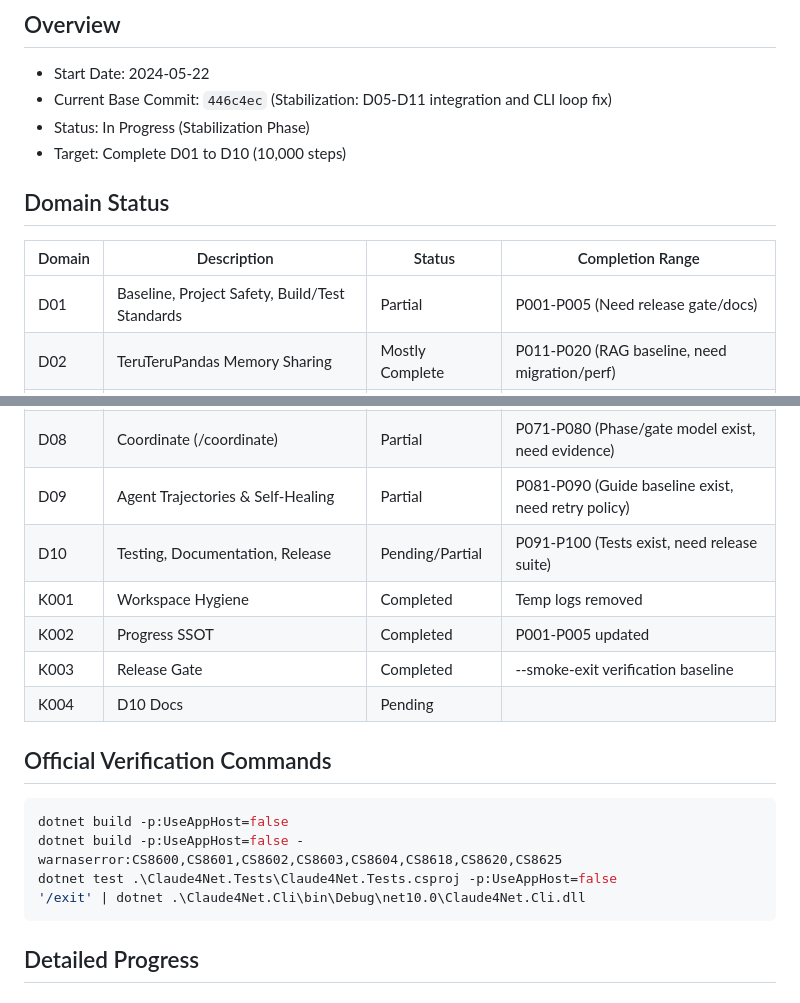
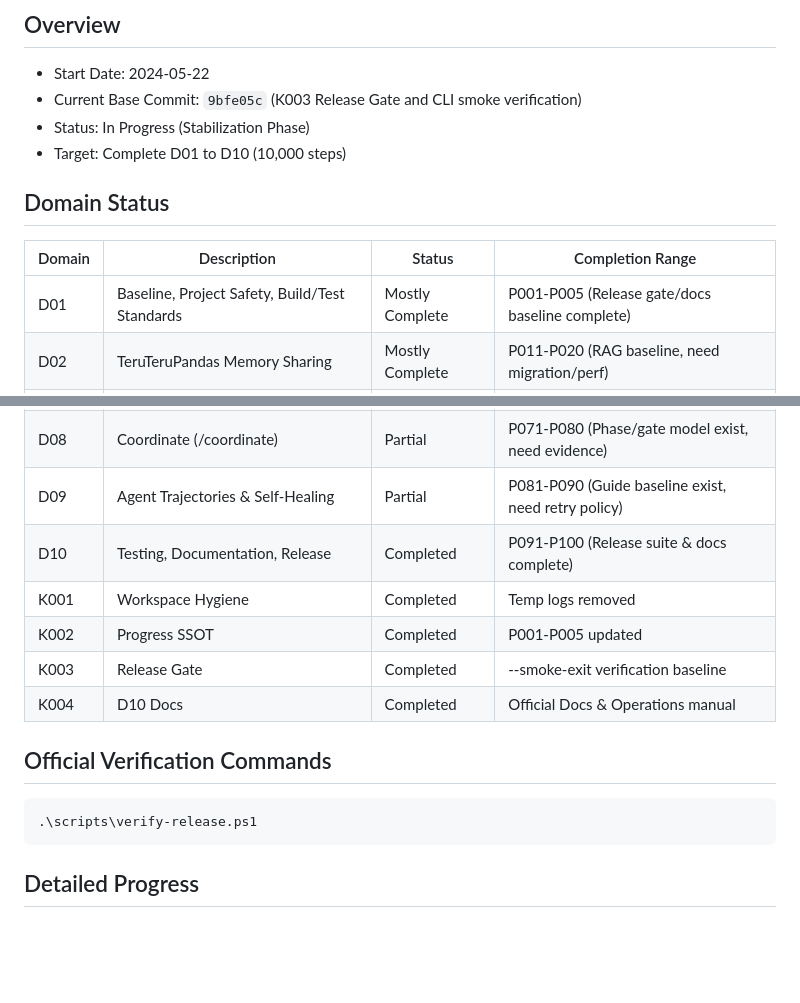
Before and after one commit to Terkiss/Claude4Net, a Markdown page: IMPLEMENTATION_PROGRESS.md, 2 parts joined by grey strips. Rendered like a GitHub page; blank space fills up the shorter version.

Commit message:
문서: K004 완료 상태와 다음 작업 정리

````diff
--- a/IMPLEMENTATION_PROGRESS.md
+++ b/IMPLEMENTATION_PROGRESS.md
@@ -2,14 +2,14 @@
 
 ## Overview
 - Start Date: 2024-05-22
-- Current Base Commit: `446c4ec` (Stabilization: D05-D11 integration and CLI loop fix)
+- Current Base Commit: `9bfe05c` (K003 Release Gate and CLI smoke verification)
 - Status: In Progress (Stabilization Phase)
 - Target: Complete D01 to D10 (10,000 steps)
 
 ## Domain Status
 | Domain | Description | Status | Completion Range |
 | --- | --- | --- | --- |
-| D01 | Baseline, Project Safety, Build/Test Standards | Partial | P001-P005 (Need release gate/docs) |
+| D01 | Baseline, Project Safety, Build/Test Standards | Mostly Complete | P001-P005 (Release gate/docs baseline complete) |
 | D02 | TeruTeruPandas Memory Sharing | Mostly Complete | P011-P020 (RAG baseline, need migration/perf) |
 | D03 | Sandboxing/Permission State Machine | Mostly Complete | P021-P030 (Evaluator complete, need audit logs) |
 | D04 | Diagnostics, Source Guard, Masking | Mostly Complete | P031-P040 (SourceGuard complete, need diag refine) |
@@ -18,18 +18,15 @@
 | D07 | Discord Async Orchestration | Partial | P061-P070 (Chunking exist, need approval flow) |
 | D08 | Coordinate (/coordinate) | Partial | P071-P080 (Phase/gate model exist, need evidence) |
 | D09 | Agent Trajectories & Self-Healing | Partial | P081-P090 (Guide baseline exist, need retry policy) |
-| D10 | Testing, Documentation, Release | Pending/Partial | P091-P100 (Tests exist, need release suite) |
+| D10 | Testing, Documentation, Release | Completed | P091-P100 (Release suite & docs complete) |
 | K001 | Workspace Hygiene | Completed | Temp logs removed |
 | K002 | Progress SSOT | Completed | P001-P005 updated |
 | K003 | Release Gate | Completed | --smoke-exit verification baseline |
-| K004 | D10 Docs | Pending | |
+| K004 | D10 Docs | Completed | Official Docs & Operations manual |
 
 ## Official Verification Commands
 ```powershell
-dotnet build -p:UseAppHost=false
-dotnet build -p:UseAppHost=false -warnaserror:CS8600,CS8601,CS8602,CS8603,CS8604,CS8618,CS8620,CS8625
-dotnet test .\Claude4Net.Tests\Claude4Net.Tests.csproj -p:UseAppHost=false
-'/exit' | dotnet .\Claude4Net.Cli\bin\Debug\net10.0\Claude4Net.Cli.dll
+.\scripts\verify-release.ps1
 ```
 
 ## Detailed Progress
````
